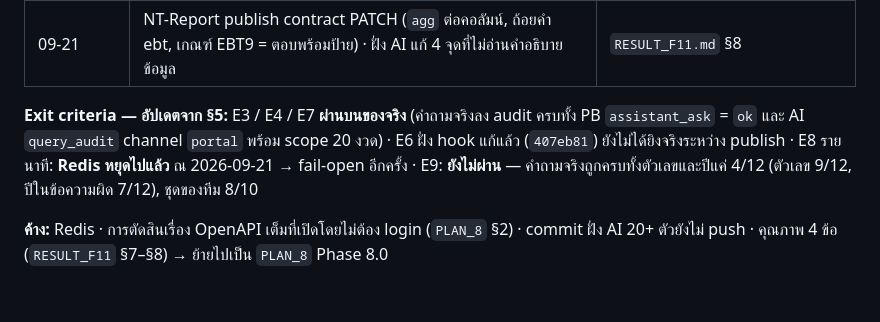
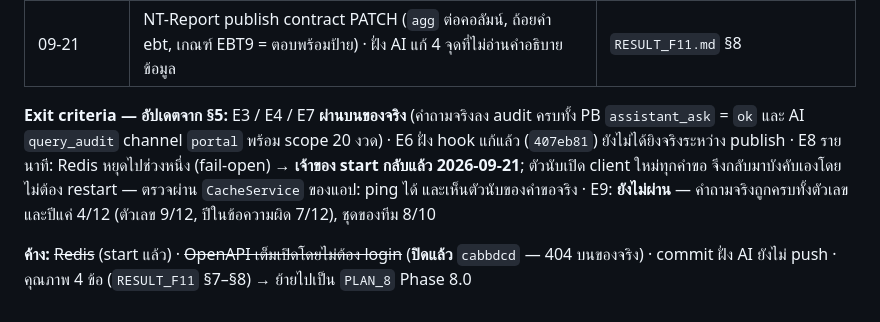
Before and after one commit to kaebmoo/AI, a Markdown page: plan/archive/RESULT_P7_GOLIVE.md, the part around the change. Drawn GitHub-style.

Commit message:
docs(P7-golive): Redis is back and the full OpenAPI is closed on the live server
Co-Authored-By: Claude <noreply@anthropic.com>

```diff
--- a/plan/archive/RESULT_P7_GOLIVE.md
+++ b/plan/archive/RESULT_P7_GOLIVE.md
@@ -307,7 +307,7 @@ E2E ผ่าน PB จริง (ข้อ 6 ของ prompt) · เปิด
 
 **Exit criteria — อัปเดตจาก §5:** E3 / E4 / E7 **ผ่านบนของจริง** (คำถามจริงลง audit ครบทั้ง PB `assistant_ask` = `ok`
 และ AI `query_audit` channel `portal` พร้อม scope 20 งวด) · E6 ฝั่ง hook แก้แล้ว (`407eb81`) ยังไม่ได้ยิงจริงระหว่าง publish ·
-E8 รายนาที: **Redis หยุดไปแล้ว** ณ 2026-09-21 → fail-open อีกครั้ง · E9: **ยังไม่ผ่าน** — คำถามจริงถูกครบทั้งตัวเลขและปีแค่ 4/12 (ตัวเลข 9/12, ปีในข้อความผิด 7/12), ชุดของทีม 8/10
+E8 รายนาที: Redis หยุดไปช่วงหนึ่ง (fail-open) → **เจ้าของ start กลับแล้ว 2026-09-21**; ตัวนับเปิด client ใหม่ทุกคำขอ จึงกลับมาบังคับเองโดยไม่ต้อง restart — ตรวจผ่าน `CacheService` ของแอป: ping ได้ และเห็นตัวนับของคำขอจริง · E9: **ยังไม่ผ่าน** — คำถามจริงถูกครบทั้งตัวเลขและปีแค่ 4/12 (ตัวเลข 9/12, ปีในข้อความผิด 7/12), ชุดของทีม 8/10
 
-**ค้าง:** Redis · การตัดสินเรื่อง OpenAPI เต็มที่เปิดโดยไม่ต้อง login (`PLAN_8` §2) · commit ฝั่ง AI 20+ ตัวยังไม่ push ·
+**ค้าง:** ~~Redis~~ (start แล้ว) · ~~OpenAPI เต็มเปิดโดยไม่ต้อง login~~ (**ปิดแล้ว** `cabbdcd` — 404 บนของจริง) · commit ฝั่ง AI ยังไม่ push ·
 คุณภาพ 4 ข้อ (`RESULT_F11` §7–§8) → ย้ายไปเป็น `PLAN_8` Phase 8.0
```
